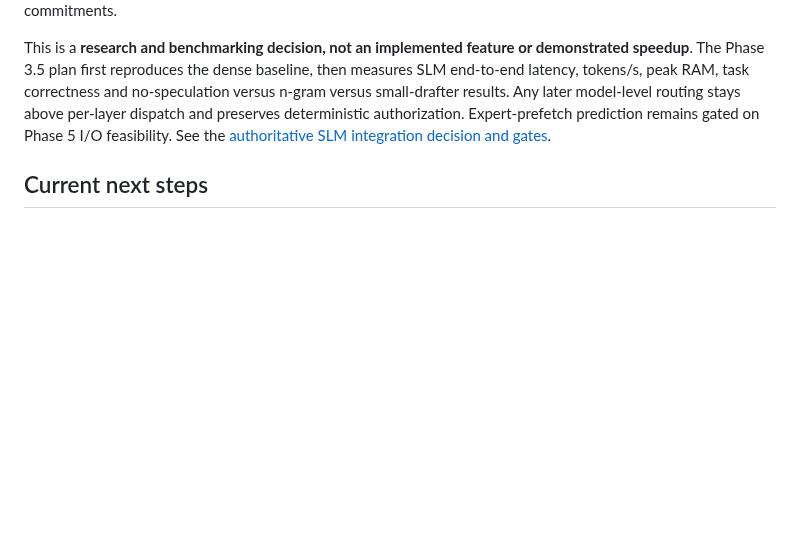
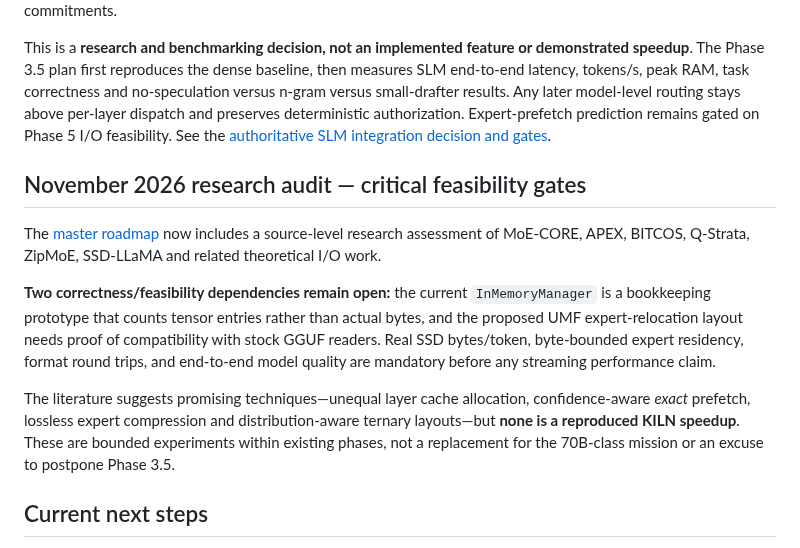
Before and after one commit to andreipath26/KILN, a Markdown page: README.md, the part around the change. Rendered like a GitHub page; blank space fills up the shorter version.

Commit message:
docs(readme): reflect 2026 research audit and critical Phase 5 gaps

```diff
--- a/README.md
+++ b/README.md
@@ -172,6 +172,14 @@ KILN will evaluate resident, quantized **small language models** as a practical
 
 This is a **research and benchmarking decision, not an implemented feature or demonstrated speedup**. The Phase 3.5 plan first reproduces the dense baseline, then measures SLM end-to-end latency, tokens/s, peak RAM, task correctness and no-speculation versus n-gram versus small-drafter results. Any later model-level routing stays above per-layer dispatch and preserves deterministic authorization. Expert-prefetch prediction remains gated on Phase 5 I/O feasibility. See the [authoritative SLM integration decision and gates](KILN%20MASTER%20ROADMAP%20AND%20RULES%20SET.md#slm-integration-decision--complementary-local-inference-tier-2026-11-06).
 
+## November 2026 research audit — critical feasibility gates
+
+The [master roadmap](KILN%20MASTER%20ROADMAP%20AND%20RULES%20SET.md#15-research-and-repository-audit--2026-11-06-new-evidence-no-phase-reordering) now includes a source-level research assessment of MoE-CORE, APEX, BITCOS, Q-Strata, ZipMoE, SSD-LLaMA and related theoretical I/O work.
+
+**Two correctness/feasibility dependencies remain open:** the current `InMemoryManager` is a bookkeeping prototype that counts tensor entries rather than actual bytes, and the proposed UMF expert-relocation layout needs proof of compatibility with stock GGUF readers. Real SSD bytes/token, byte-bounded expert residency, format round trips, and end-to-end model quality are mandatory before any streaming performance claim.
+
+The literature suggests promising techniques—unequal layer cache allocation, confidence-aware *exact* prefetch, lossless expert compression and distribution-aware ternary layouts—but **none is a reproduced KILN speedup**. These are bounded experiments within existing phases, not a replacement for the 70B-class mission or an excuse to postpone Phase 3.5.
+
 ## Current next steps
 
 1. Reproduce the dense-path baseline and profile the actual hot path for Phase 3.5.
```
